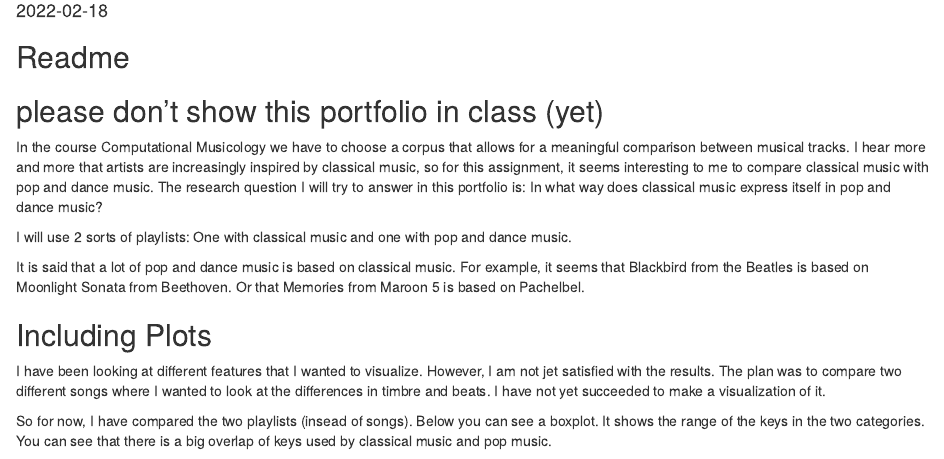
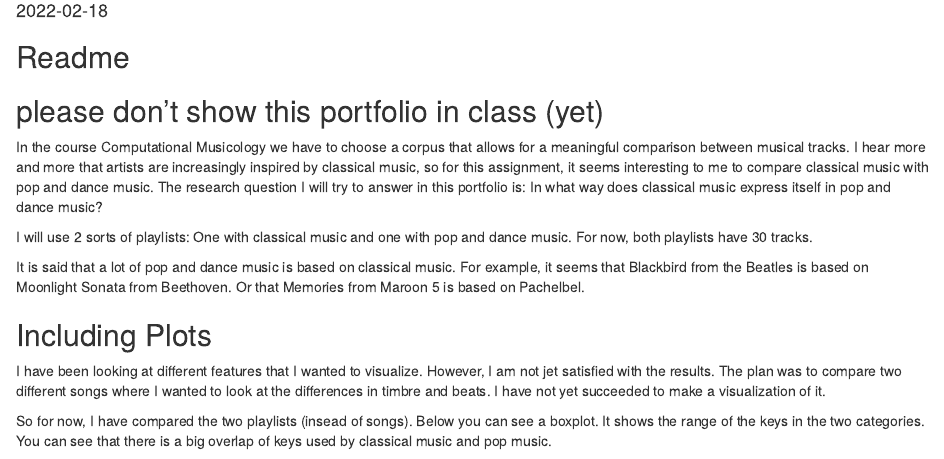
Before and after one commit to Tes98/Computational-Musicology, an R Markdown document (index.Rmd): the page in a window 1100 px wide, from 100 px down. Rendered offline with R 4.5, knitr and Pandoc, with nearby package versions.

```diff
--- a/index.Rmd
+++ b/index.Rmd
@@ -16,7 +16,7 @@
 In the course Computational Musicology we have to choose a corpus that allows for a meaningful comparison between musical tracks. I hear more and more that artists are increasingly inspired by classical music, so for this assignment, it seems interesting to me to compare classical music with pop and dance music. The research question I will try to answer in this portfolio is: In what way does classical music express itself in pop and dance music?
 
 I will use 2 sorts of playlists:
-One with classical music and one with pop and dance music.
+One with classical music and one with pop and dance music. For now, both playlists have 30 tracks.
 
 It is said that a lot of pop and dance music is based on classical music. For example, it seems that Blackbird from the Beatles is based on Moonlight Sonata from Beethoven. Or that Memories from Maroon 5 is based on Pachelbel.
 
```
Also changed, not shown: test1.R (+1 -1 lines).
